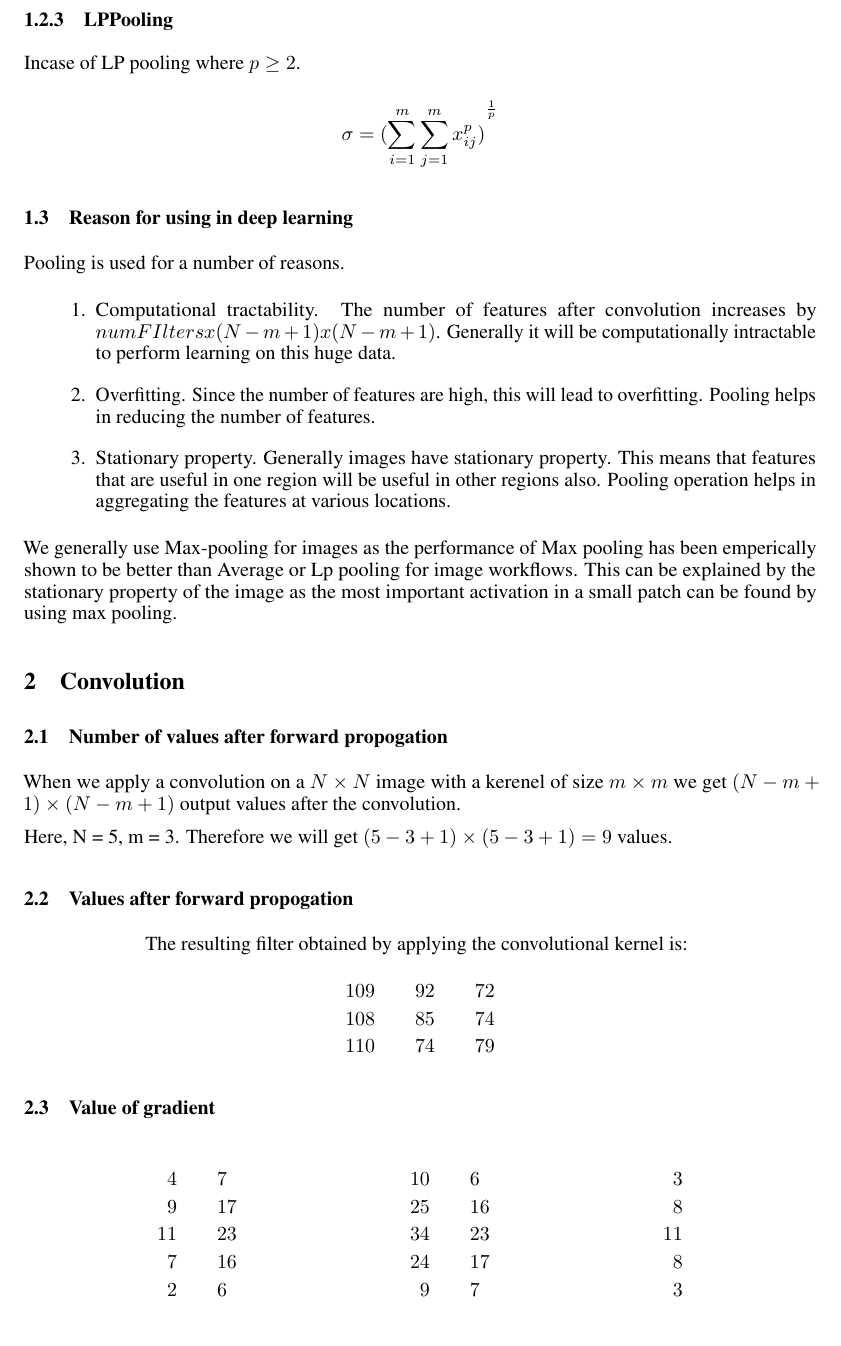
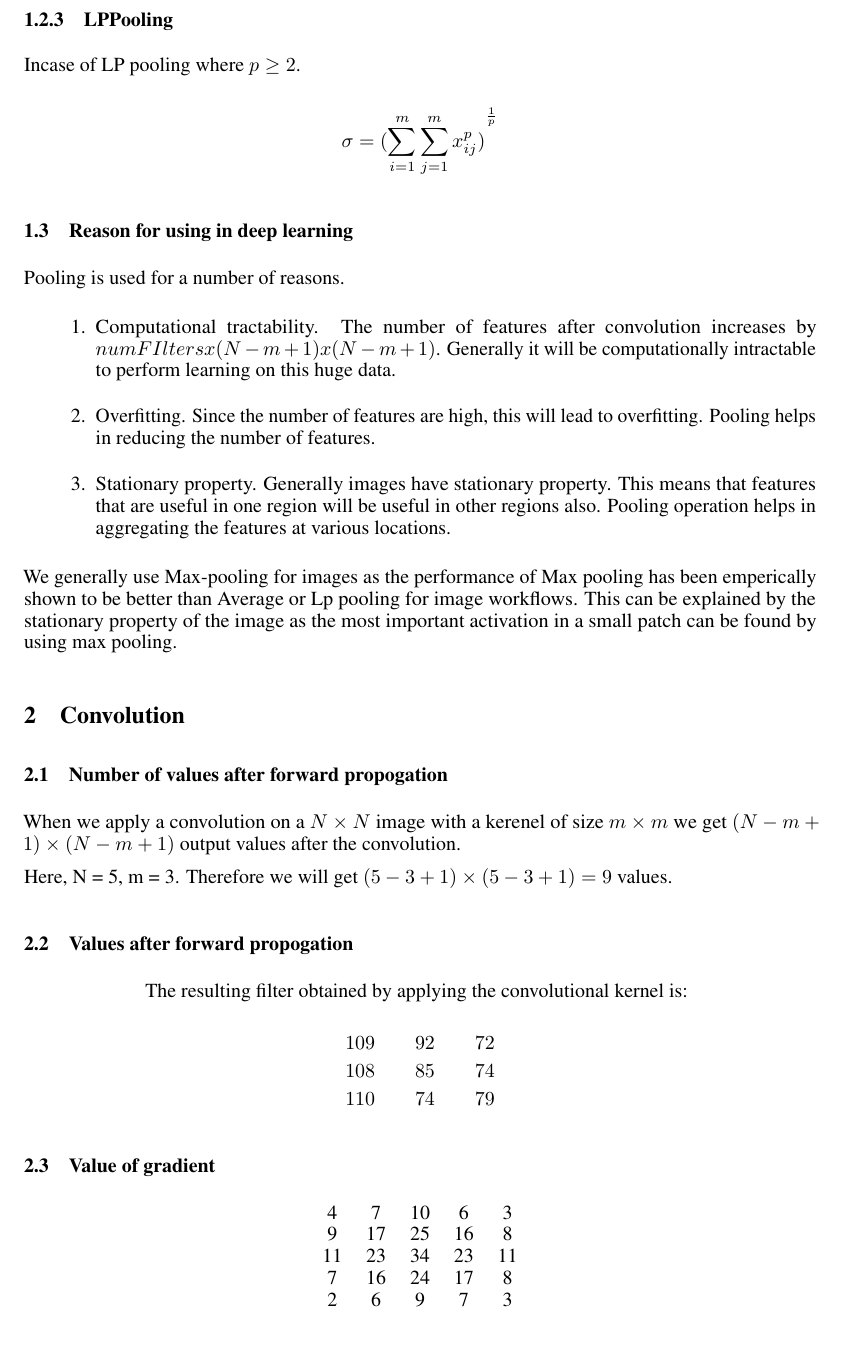
Before and after one commit to algorithmcardboard/Deep-Learning, a LaTeX problem sheet (hw3/writeup/A3.tex): part of page 2 of 3, cut so that both start at the same text. Compiled offline with pdfLaTeX.

Commit message:
changes for assignment 3

```diff
--- a/hw3/writeup/A3.tex
+++ b/hw3/writeup/A3.tex
@@ -92,15 +92,15 @@ The resulting filter obtained by applying the convolutional kernel is:
 \end{centering}
 
 \subsection{Value of gradient}
-\begin{centering}
-\begin{align*}
-4 & \qquad 7 & \qquad 10 &\qquad 6 & \qquad 3\\
-9 & \qquad 17 &\qquad  25 & \qquad  16 & \qquad   8\\
-11 & \qquad 23 & \qquad  34 & \qquad  23 & \qquad  11\\
-7 & \qquad 16 & \qquad  24 & \qquad  17 & \qquad   8\\
-2 & \qquad 6 & \qquad 9 & \qquad   7 & \qquad   3
-\end{align*}
-\end{centering}
+\begin{center}
+\begin{tabular}{c c c c c }
+   4 &   7  &  10  &   6  &   3 \\
+   9 &  17  &  25 &   16 &    8 \\
+  11 & 23  &  34 &   23 &   11 \\
+   7 & 16 &   24 &   17 &    8 \\
+   2 &  6 &    9 &    7 &    3
+\end{tabular}
+\end{center}
 
 \section{Optimization}
 \subsection{Mathematical formula for reconstruction loss}
```
Also changed, not shown: hw3/gradients.lua (added, +14 -0 lines), hw3/writeup/A3.pdf.
